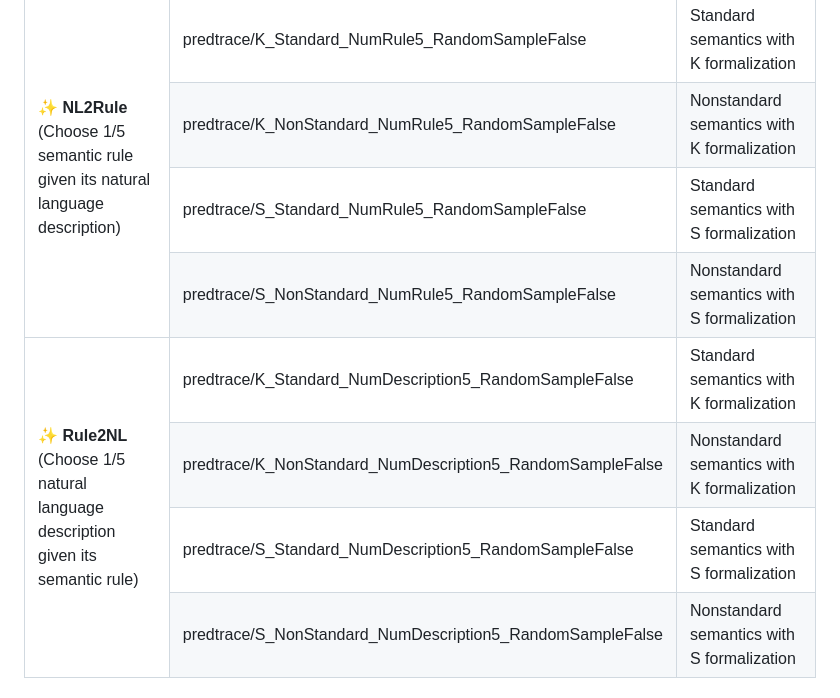
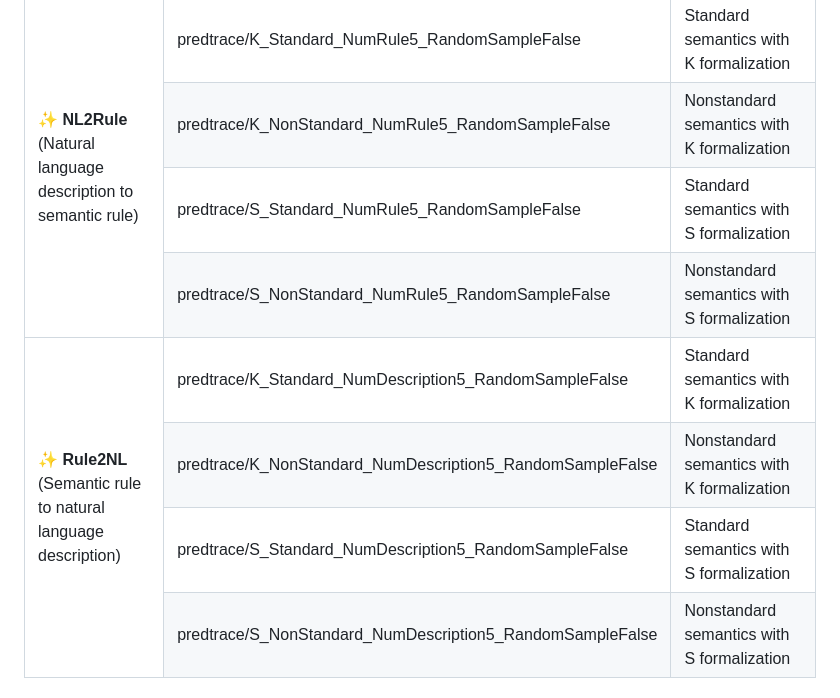
Before and after one commit to EngineeringSoftware/PLSemanticsBench, a Markdown page: README.md, the part around the change. Rendered like a GitHub page.

Commit message:
minor cleanup

```diff
--- a/README.md
+++ b/README.md
@@ -229,8 +229,7 @@ predstate_none_fuzzer_generated = load_dataset("EngineeringSoftware/PLSemanticsB
     <td>Nonstandard semantics with S formalization</td>
   </tr>
   <tr>
-    <td rowspan="4">✨ <strong>NL2Rule</strong><br>(Choose 1/5 semantic rule given its
-    natural language description)</td>
+    <td rowspan="4">✨ <strong>NL2Rule</strong><br>(Natural language description to semantic rule)</td>
     <td> predtrace/K_Standard_NumRule5_RandomSampleFalse </td>
     <td>Standard semantics with K formalization</td>
   </tr>
@@ -247,7 +246,7 @@ predstate_none_fuzzer_generated = load_dataset("EngineeringSoftware/PLSemanticsB
     <td>Nonstandard semantics with S formalization</td>
   </tr>
   <tr>
-    <td rowspan="4">✨ <strong>Rule2NL</strong><br>(Choose 1/5 natural language description given its semantic rule)</td>
+    <td rowspan="4">✨ <strong>Rule2NL</strong><br>(Semantic rule to natural language description)</td>
     <td> predtrace/K_Standard_NumDescription5_RandomSampleFalse </td>
     <td>Standard semantics with K formalization</td>
   </tr>
```
